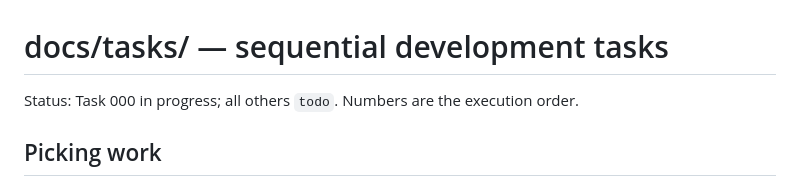
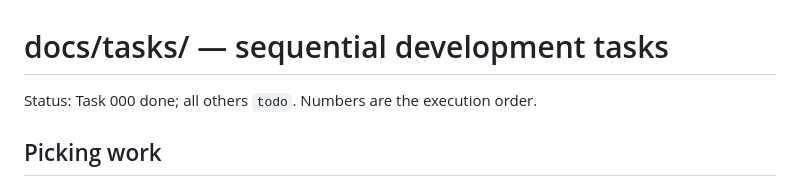
Before and after one commit to konsulin-care/quarto-video, a Markdown page: docs/tasks/README.md, the part around the change. Rendered like a GitHub page.

Commit message:
docs: mark task 000 done after green CI
Task: 000

Co-Authored-By: Claude Opus 5.5 <noreply@anthropic.com>
Claude-Session: https://claude.ai/code/session_01QXL9DRA9xVERLtBGMEJDtT

```diff
--- a/docs/tasks/README.md
+++ b/docs/tasks/README.md
@@ -1,5 +1,5 @@
 # docs/tasks/ — sequential development tasks
-Status: Task 000 in progress; all others `todo`. Numbers are the execution order.
+Status: Task 000 done; all others `todo`. Numbers are the execution order.
 
 ## Picking work
 1. Take the lowest-numbered task whose `Status` is not `done` and whose
```
Also changed, not shown: 1 other file.
